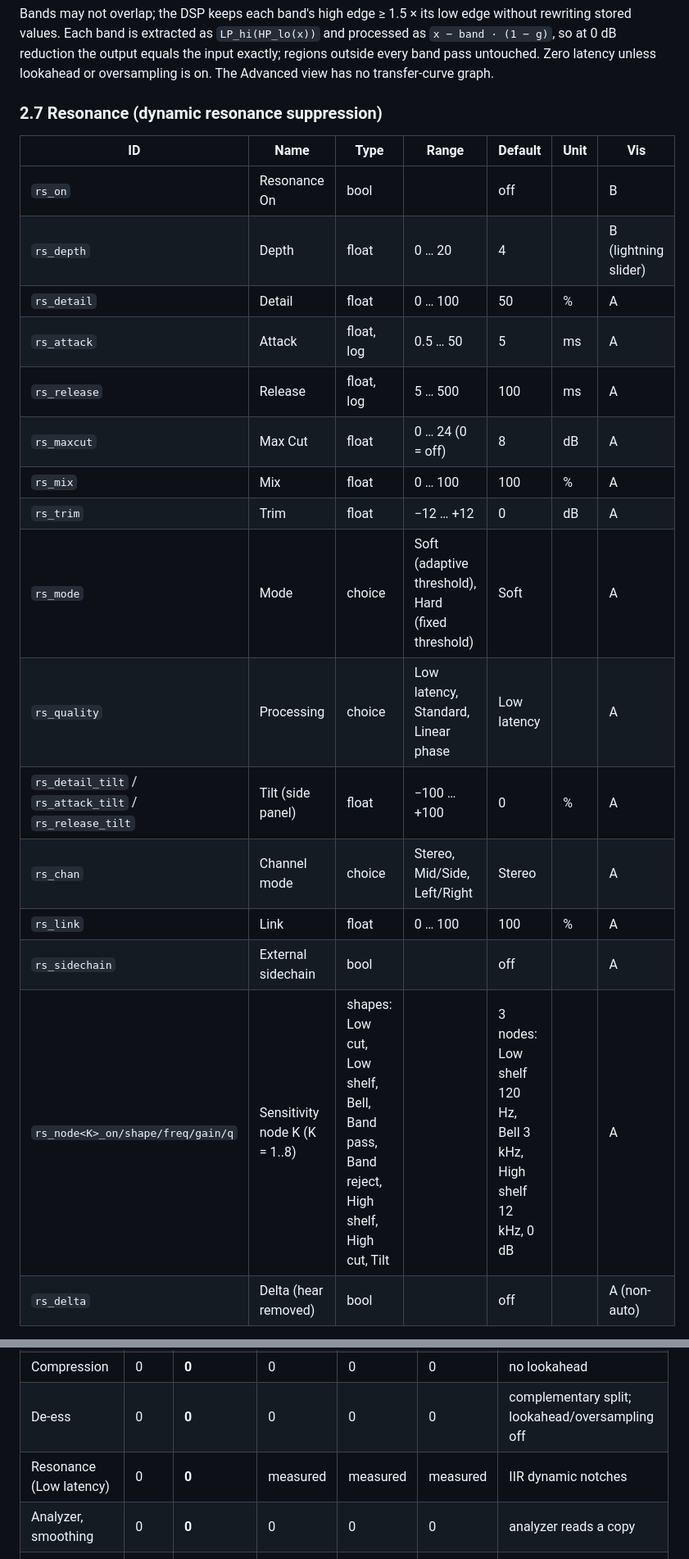
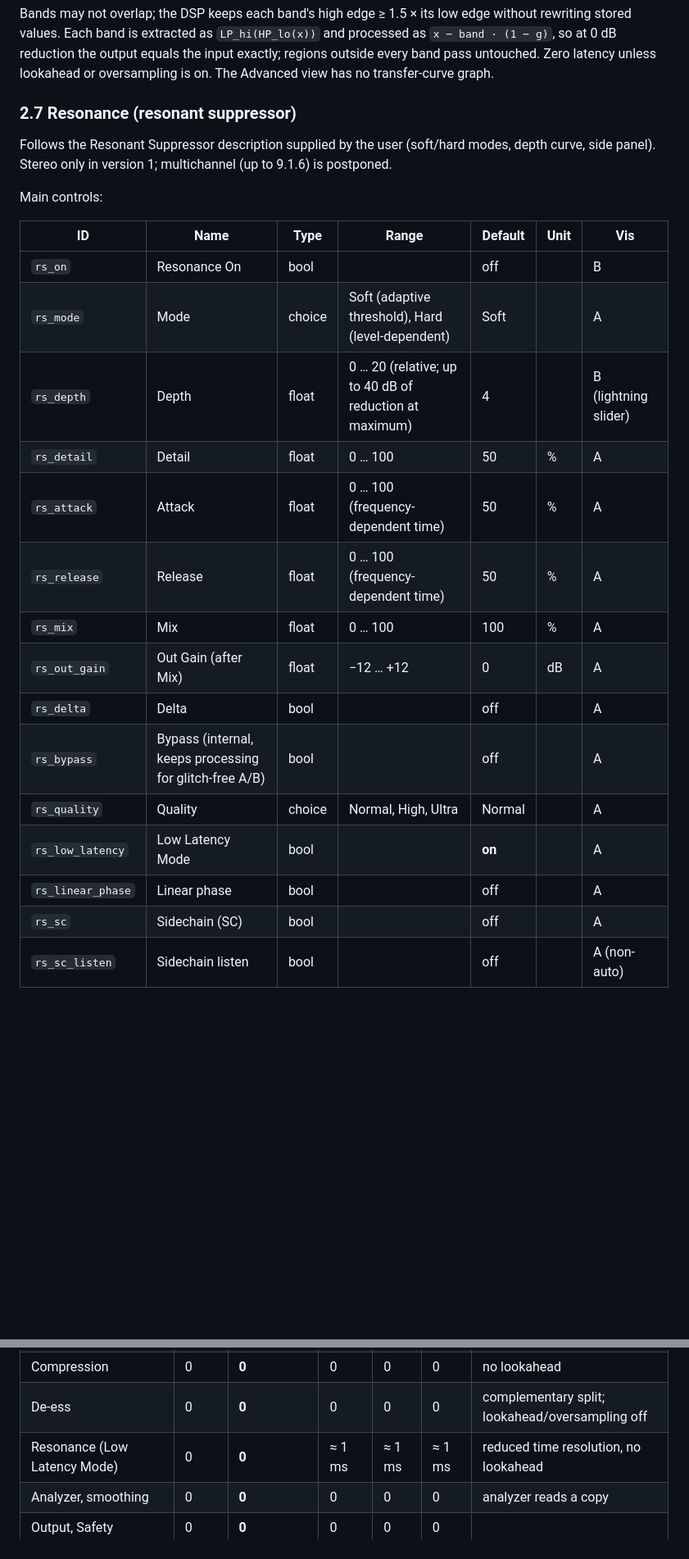
Before and after one commit to someone2301/code, a Markdown page: docs/KaminariVocal/DESIGN.md, 2 parts joined by grey strips. Shown at 82% size. Rendered like a GitHub page; blank space fills up the shorter version.

```diff
--- a/docs/KaminariVocal/DESIGN.md
+++ b/docs/KaminariVocal/DESIGN.md
@@ -247,24 +247,27 @@ Per band (N = 1..6; band 1 defaults shown, bands 2–6 are created on demand):
 
 Bands may not overlap; the DSP keeps each band's high edge ≥ 1.5 × its low edge without rewriting stored values. Each band is extracted as `LP_hi(HP_lo(x))` and processed as `x − band · (1 − g)`, so at 0 dB reduction the output equals the input exactly; regions outside every band pass untouched. Zero latency unless lookahead or oversampling is on. The Advanced view has no transfer-curve graph.
 
-### 2.7 Resonance (dynamic resonance suppression)
+### 2.7 Resonance (resonant suppressor)
+
+Follows the Resonant Suppressor description supplied by the user (soft/hard modes, depth curve, side panel). Stereo only in version 1; multichannel (up to 9.1.6) is postponed.
+
+Main controls:
 
 | ID | Name | Type | Range | Default | Unit | Vis |
 | --- | --- | --- | --- | --- | --- | --- |
 | `rs_on` | Resonance On | bool | | off | | B |
-| `rs_depth` | Depth | float | 0 … 20 | 4 | | B (lightning slider) |
+| `rs_mode` | Mode | choice | Soft (adaptive threshold), Hard (level-dependent) | Soft | | A |
+| `rs_depth` | Depth | float | 0 … 20 (relative; up to 40 dB of reduction at maximum) | 4 | | B (lightning slider) |
 | `rs_detail` | Detail | float | 0 … 100 | 50 | % | A |
-| `rs_attack` | Attack | float, log | 0.5 … 50 | 5 | ms | A |
-| `rs_release` | Release | float, log | 5 … 500 | 100 | ms | A |
-| `rs_maxcut` | Max Cut | float | 0 … 24 (0 = off) | 8 | dB | A |
+| `rs_attack` | Attack | float | 0 … 100 (frequency-dependent time) | 50 | % | A |
+| `rs_release` | Release | float | 0 … 100 (frequency-dependent time) | 50 | % | A |
 | `rs_mix` | Mix | float | 0 … 100 | 100 | % | A |
-| `rs_trim` | Trim | float | −12 … +12 | 0 | dB | A |
-| `rs_mode` | Mode | choice | Soft (adaptive threshold), Hard (fixed threshold) | Soft | | A |
-| `rs_quality` | Processing | choice | Low latency, Standard, Linear phase | Low latency | | A |
-| `rs_detail_tilt` / `rs_attack_tilt` / `rs_release_tilt` | Tilt (side panel) | float | −100 … +100 | 0 | % | A |
-| `rs_chan` | Channel mode | choice | Stereo, Mid/Side, Left/Right | Stereo | | A |
-| `rs_link` | Link | float | 0 … 100 | 100 | % | A |
-| `rs_sidechain` | External sidechain | bool | | off | | A |
-| `rs_node<K>_on/shape/freq/gain/q` | Sensitivity node K (K = 1..8) | shapes: Low cut, Low shelf, Bell, Band pass, Band reject, High shelf, High cut, Tilt | | 3 nodes: Low shelf 120 Hz, Bell 3 kHz, High shelf 12 kHz, 0 dB | | A |
-| `rs_delta` | Delta (hear removed) | bool | | off | | A (non-auto) |
+| `rs_out_gain` | Out Gain (after Mix) | float | −12 … +12 | 0 | dB | A |
+| `rs_delta` | Delta | bool | | off | | A |
+| `rs_bypass` | Bypass (internal, keeps processing for glitch-free A/B) | bool | | off | | A |
+| `rs_quality` | Quality | choice | Normal, High, Ultra | Normal | | A |
+| `rs_low_latency` | Low Latency Mode | bool | | **on** | | A |
+| `rs_linear_phase` | Linear phase | bool | | off | | A |
+| `rs_sc` | Sidechain (SC) | bool | | off | | A |
+| `rs_sc_listen` | Sidechain listen | bool | | off | | A (non-auto) |
 
@@ -317,7 +348,7 @@ Reported latency is constant in time (2.0 ms) for the Tune module and zero for a
 | Multiband | 0 | **0** | 0 | 0 | 0 | subtractive bands; lookahead/oversampling off |
 | Compression | 0 | **0** | 0 | 0 | 0 | no lookahead |
 | De-ess | 0 | **0** | 0 | 0 | 0 | complementary split; lookahead/oversampling off |
-| Resonance (Low latency) | 0 | **0** | measured | measured | measured | IIR dynamic notches |
+| Resonance (Low Latency Mode) | 0 | **0** | ≈ 1 ms | ≈ 1 ms | ≈ 1 ms | reduced time resolution, no lookahead |
 | Analyzer, smoothing | 0 | **0** | 0 | 0 | 0 | analyzer reads a copy |
 | Output, Safety | 0 | **0** | 0 | 0 | 0 | |
 | **Total reported** | 88 | **96** | 176 | 192 | 384 | ceiling: 128 at 48 kHz (2.67 ms) |
```
Also changed, not shown: other parts of docs/KaminariVocal/DESIGN.md (+30 -2 lines).
